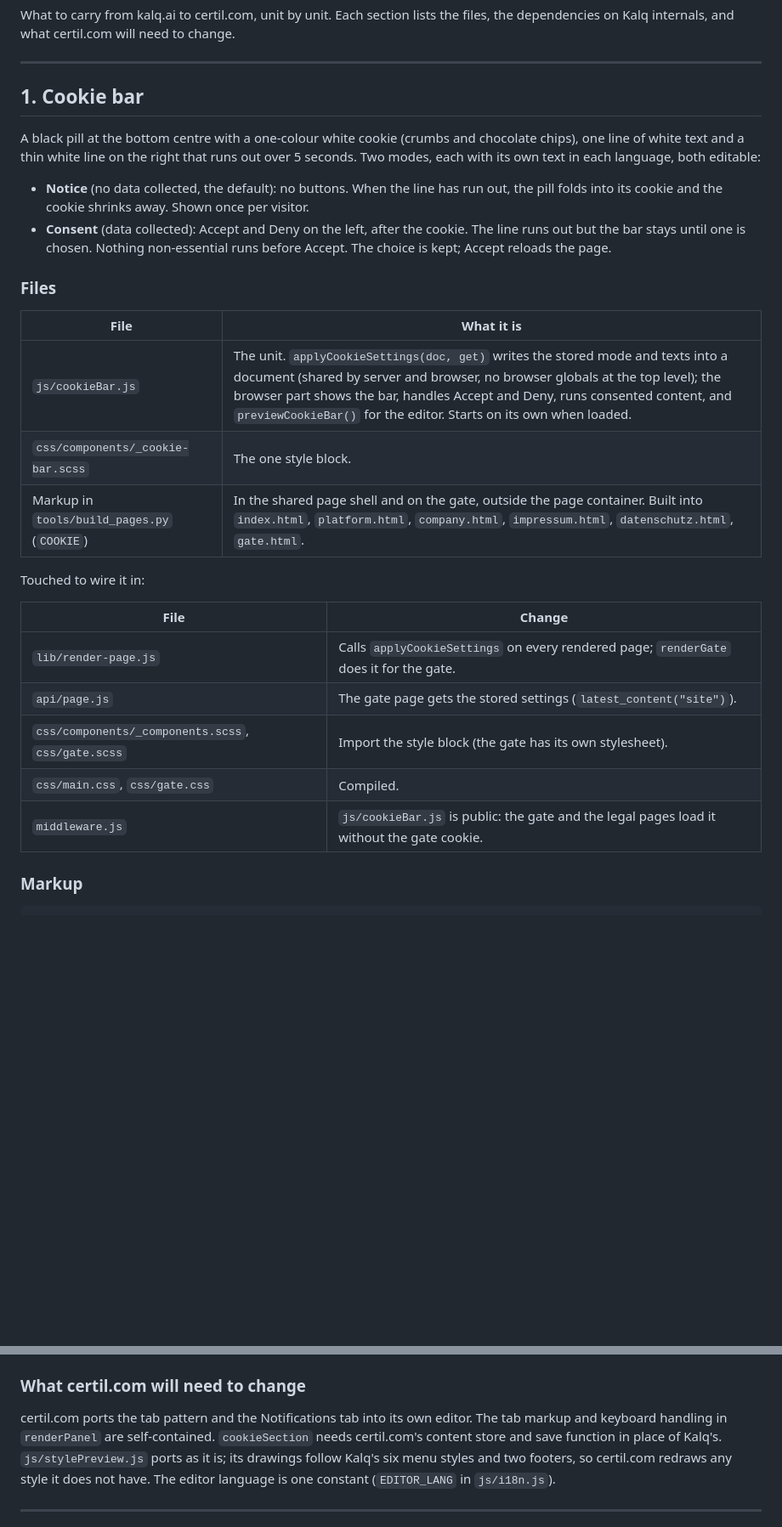
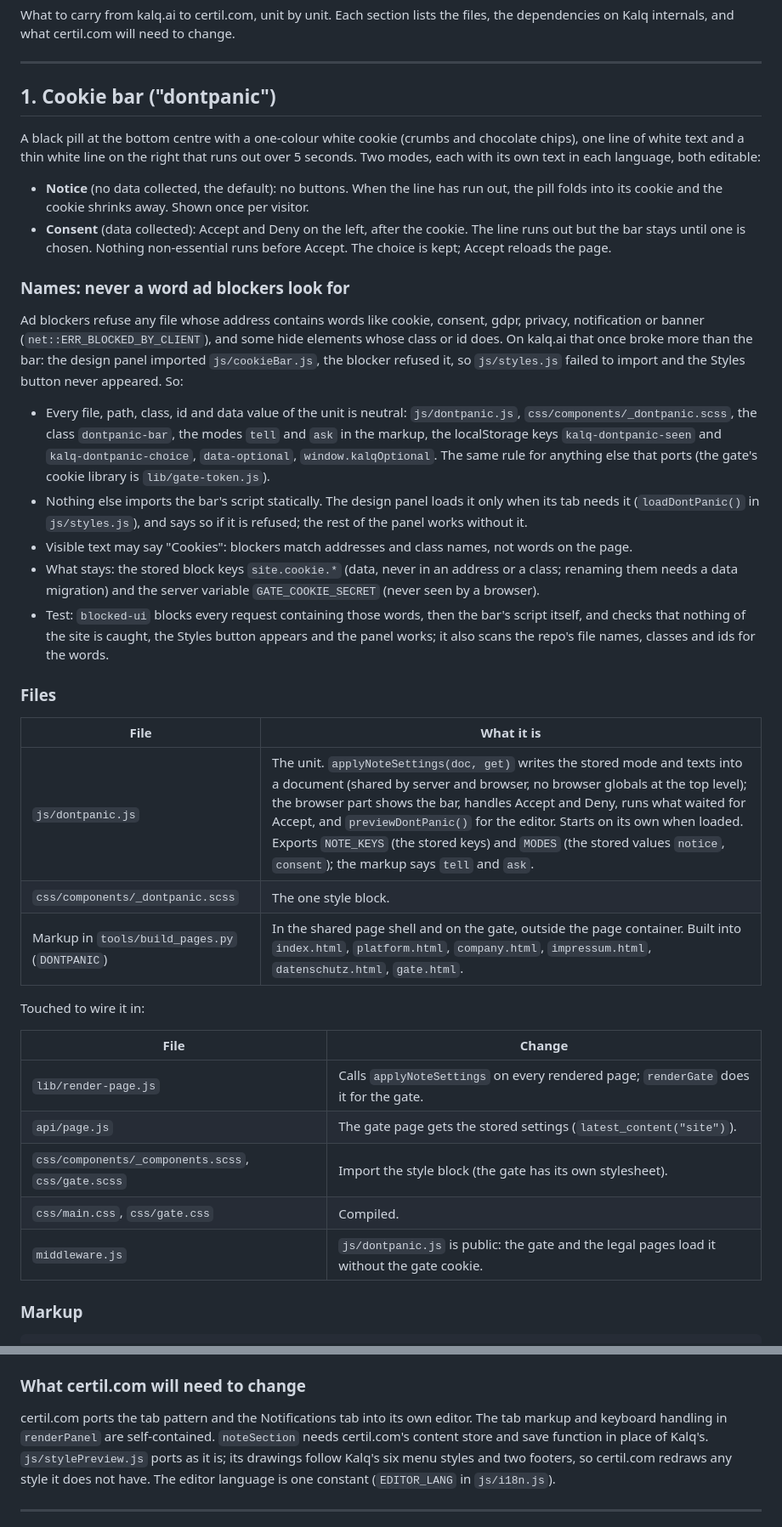
Before and after one commit to chrisscarlat/kalq.ai, a Markdown page: PORT_NOTES.md, 2 parts joined by grey strips. Shown at 85% size. Drawn GitHub-style; blank space fills up the shorter version.

Commit message:
PORT_NOTES.md: names ad blockers leave alone, and why
Co-Authored-By: Claude Opus 5.5 <noreply@anthropic.com>

```diff
--- a/PORT_NOTES.md
+++ b/PORT_NOTES.md
@@ -5,7 +5,7 @@ internals, and what certil.com will need to change.
 
 ---
 
-## 1. Cookie bar
+## 1. Cookie bar ("dontpanic")
 
 A black pill at the bottom centre with a one-colour white cookie (crumbs and chocolate chips), one line of white
 text and a thin white line on the right that runs out over 5 seconds. Two modes, each with its own text in each
@@ -16,23 +16,43 @@ language, both editable:
 - **Consent** (data collected): Accept and Deny on the left, after the cookie. The line runs out but the bar stays
   until one is chosen. Nothing non-essential runs before Accept. The choice is kept; Accept reloads the page.
 
+### Names: never a word ad blockers look for
+
+Ad blockers refuse any file whose address contains words like cookie, consent, gdpr, privacy, notification or
+banner (`net::ERR_BLOCKED_BY_CLIENT`), and some hide elements whose class or id does. On kalq.ai that once broke
+more than the bar: the design panel imported `js/cookieBar.js`, the blocker refused it, so `js/styles.js` failed
+to import and the Styles button never appeared. So:
+
+- Every file, path, class, id and data value of the unit is neutral: `js/dontpanic.js`,
+  `css/components/_dontpanic.scss`, the class `dontpanic-bar`, the modes `tell` and `ask` in the markup, the
+  localStorage keys `kalq-dontpanic-seen` and `kalq-dontpanic-choice`, `data-optional`, `window.kalqOptional`.
+  The same rule for anything else that ports (the gate's cookie library is `lib/gate-token.js`).
+- Nothing else imports the bar's script statically. The design panel loads it only when its tab needs it
+  (`loadDontPanic()` in `js/styles.js`), and says so if it is refused; the rest of the panel works without it.
+- Visible text may say "Cookies": blockers match addresses and class names, not words on the page.
+- What stays: the stored block keys `site.cookie.*` (data, never in an address or a class; renaming them needs a
+  data migration) and the server variable `GATE_COOKIE_SECRET` (never seen by a browser).
+- Test: `blocked-ui` blocks every request containing those words, then the bar's script itself, and checks that
+  nothing of the site is caught, the Styles button appears and the panel works; it also scans the repo's file
+  names, classes and ids for the words.
+
 ### Files
 
 | File | What it is |
 | --- | --- |
-| `js/cookieBar.js` | The unit. `applyCookieSettings(doc, get)` writes the stored mode and texts into a document (shared by server and browser, no browser globals at the top level); the browser part shows the bar, handles Accept and Deny, runs consented content, and `previewCookieBar()` for the editor. Starts on its own when loaded. |
-| `css/components/_cookie-bar.scss` | The one style block. |
-| Markup in `tools/build_pages.py` (`COOKIE`) | In the shared page shell and on the gate, outside the page container. Built into `index.html`, `platform.html`, `company.html`, `impressum.html`, `datenschutz.html`, `gate.html`. |
+| `js/dontpanic.js` | The unit. `applyNoteSettings(doc, get)` writes the stored mode and texts into a document (shared by server and browser, no browser globals at the top level); the browser part shows the bar, handles Accept and Deny, runs what waited for Accept, and `previewDontPanic()` for the editor. Starts on its own when loaded. Exports `NOTE_KEYS` (the stored keys) and `MODES` (the stored values `notice`, `consent`); the markup says `tell` and `ask`. |
+| `css/components/_dontpanic.scss` | The one style block. |
+| Markup in `tools/build_pages.py` (`DONTPANIC`) | In the shared page shell and on the gate, outside the page container. Built into `index.html`, `platform.html`, `company.html`, `impressum.html`, `datenschutz.html`, `gate.html`. |
 
 Touched to wire it in:
 
 | File | Change |
 | --- | --- |
-| `lib/render-page.js` | Calls `applyCookieSettings` on every rendered page; `renderGate` does it for the gate. |
+| `lib/render-page.js` | Calls `applyNoteSettings` on every rendered page; `renderGate` does it for the gate. |
 | `api/page.js` | The gate page gets the stored settings (`latest_content("site")`). |
 | `css/components/_components.scss`, `css/gate.scss` | Import the style block (the gate has its own stylesheet). |
 | `css/main.css`, `css/gate.css` | Compiled. |
-| `middleware.js` | `js/cookieBar.js` is public: the gate and the legal pages load it without the gate cookie. |
+| `middleware.js` | `js/dontpanic.js` is public: the gate and the legal pages load it without the gate cookie. |
 
 ### Markup
 
@@ -163,7 +184,7 @@ store (`js/content.js`: `storedEntry`, `setLocalContent`) and the editor's broad
 ### What certil.com will need to change
 
 certil.com ports the tab pattern and the Notifications tab into its own editor. The tab markup and keyboard handling
-in `renderPanel` are self-contained. `cookieSection` needs certil.com's content store and save function in place
+in `renderPanel` are self-contained. `noteSection` needs certil.com's content store and save function in place
 of Kalq's. `js/stylePreview.js` ports as it is; its drawings follow Kalq's six menu styles and two footers, so
 certil.com redraws any style it does not have. The editor language is one constant (`EDITOR_LANG` in
 `js/i18n.js`).
```
Also changed, not shown: other parts of PORT_NOTES.md (+24 -23 lines).
